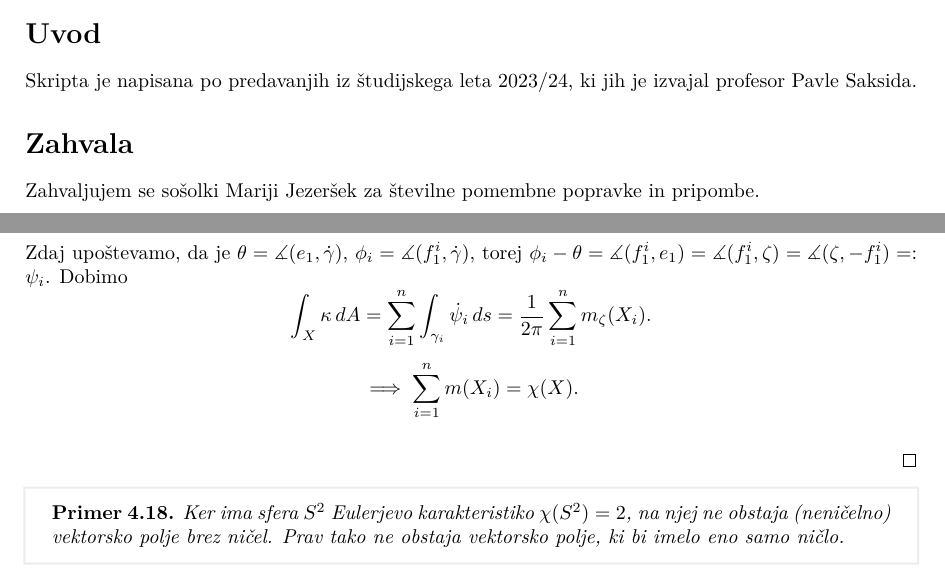
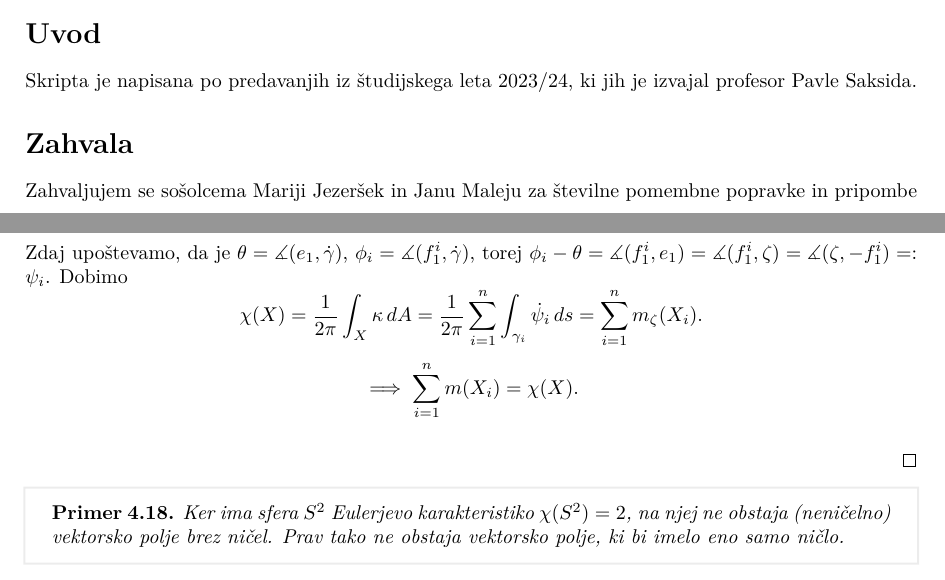
Before and after one commit to MightyOwler/Skripta-UDG, a LaTeX document (udg_skripta.tex, which reads Poglavja/4-Gauss_Bonnetov_izrek.tex): two parts of pages 1 and 43 of 44, joined at a grey line, cut so that both start at the same text. Compiled offline with pdfLaTeX.

Commit message:
Popravljena zahvala

```diff
--- a/Poglavja/4-Gauss_Bonnetov_izrek.tex
+++ b/Poglavja/4-Gauss_Bonnetov_izrek.tex
@@ -293,7 +293,7 @@ Pri tem je $\theta(m)$ kot med $e_1(m)$ in $\dot{\gamma}(m)$, $\phi_i(m)$ pa kot
 \end{align*}
 Zdaj upoštevamo, da je $\theta = \measuredangle{(e_1, \dot{\gamma})}$, $\phi_i = \measuredangle{(f_1^{i}, \dot{\gamma})}$, torej $\phi_i - \theta = \measuredangle{(f_1^{i}, e_1)} = \measuredangle{(f_1^{i}, \zeta)} = \measuredangle{(\zeta, -f_1^i)} =: \psi_i$.
 Dobimo \begin{equation*}
-\int_{X} \kappa  \, dA = \sum_{i = 1}^{n} \int_{\gamma_i} \dot{\psi}_i  \, ds = \frac{1}{2\pi} \sum_{i = 1}^{n} m_\zeta(X_i).
+  \chi(X) =  \frac{1}{2\pi} \int_{X} \kappa  \, dA = \frac{1}{2\pi}\sum_{i = 1}^{n} \int_{\gamma_i} \dot{\psi}_i  \, ds =  \sum_{i = 1}^{n} m_\zeta(X_i).
 \end{equation*}
 \begin{equation*}
 \implies \sum_{i = 1}^{n} m(X_i) = \chi(X).
--- a/udg_skripta.tex
+++ b/udg_skripta.tex
@@ -11,7 +11,7 @@
 Skripta je napisana po predavanjih iz študijskega leta $2023/24$, ki jih je izvajal profesor Pavle Saksida.
 
 \section*{Zahvala}
-Zahvaljujem se sošolki Mariji Jezeršek za številne pomembne popravke in pripombe.
+Zahvaljujem se sošolcema Mariji Jezeršek in Janu Maleju za številne pomembne popravke in pripombe
 
 \include{Poglavja/1-Uvod}
 \include{Poglavja/2-Gladke_mnogoterosti}
```
Also changed, not shown: udg_skripta.pdf, Poglavja/4-Gauss_Bonnetov_izrek.tex (2 more changed lines).
